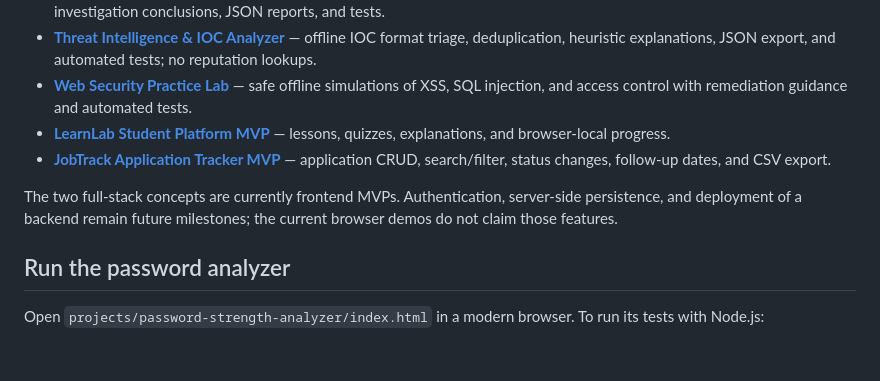
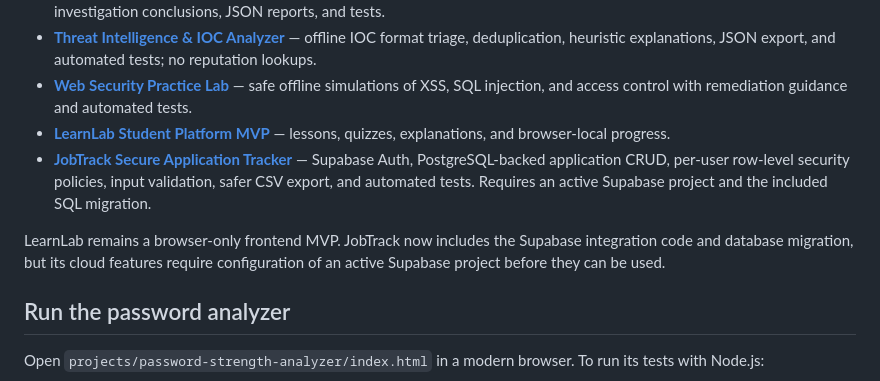
Before and after one commit to maitsetumelo9/tumelo-maitse-Portfolio, a Markdown page: README.md, the part around the change. Drawn GitHub-style; blank space fills up the shorter version.

Commit message:
Document JobTrack full-stack source and setup requirements

```diff
--- a/README.md
+++ b/README.md
@@ -30,9 +30,9 @@ I am building practical projects to demonstrate my developing skills in programm
 - **[Threat Intelligence & IOC Analyzer](projects/threat-intelligence-ioc-analyzer/README.md)** — offline IOC format triage, deduplication, heuristic explanations, JSON export, and automated tests; no reputation lookups.
 - **[Web Security Practice Lab](projects/web-security-practice-lab/README.md)** — safe offline simulations of XSS, SQL injection, and access control with remediation guidance and automated tests.
 - **[LearnLab Student Platform MVP](projects/student-learning-platform/README.md)** — lessons, quizzes, explanations, and browser-local progress.
-- **[JobTrack Application Tracker MVP](projects/secure-job-tracker/README.md)** — application CRUD, search/filter, status changes, follow-up dates, and CSV export.
+- **[JobTrack Secure Application Tracker](projects/secure-job-tracker/README.md)** — Supabase Auth, PostgreSQL-backed application CRUD, per-user row-level security policies, input validation, safer CSV export, and automated tests. Requires an active Supabase project and the included SQL migration.
 
-The two full-stack concepts are currently frontend MVPs. Authentication, server-side persistence, and deployment of a backend remain future milestones; the current browser demos do not claim those features.
+LearnLab remains a browser-only frontend MVP. JobTrack now includes the Supabase integration code and database migration, but its cloud features require configuration of an active Supabase project before they can be used.
 
 ## Run the password analyzer
 
```
